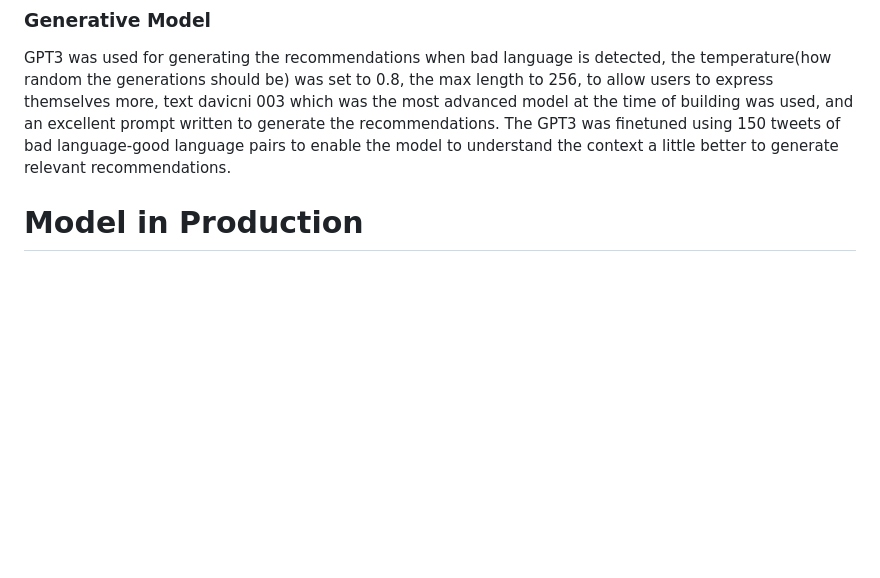
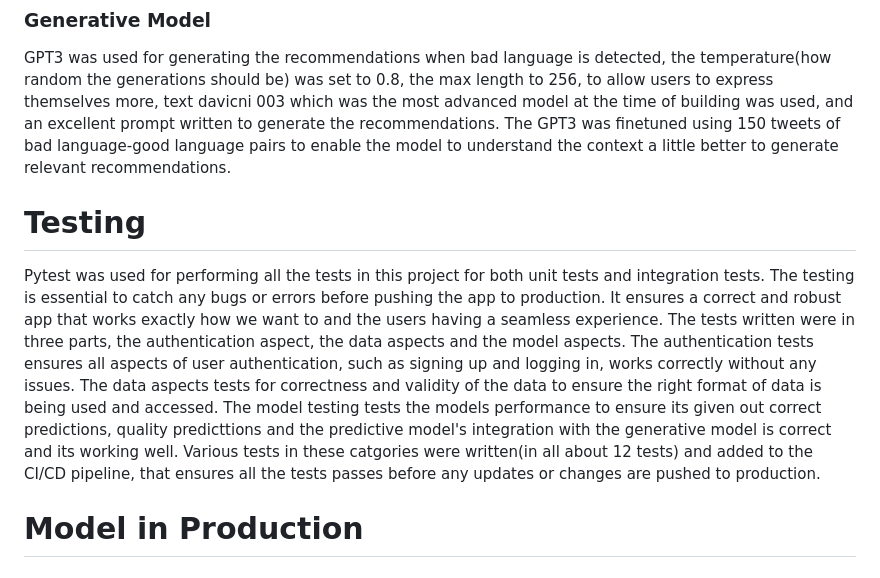
Before and after one commit to JUSTICEESSIELP/KidFriendlySocial, a Markdown page: readme.MD, the part around the change. Drawn GitHub-style; blank space fills up the shorter version.

```diff
--- a/readme.MD
+++ b/readme.MD
@@ -72,6 +72,8 @@ As can be seen, a lot of bad language tweets were correctly predicted with only
 ### Generative Model
 GPT3 was used for generating the recommendations when bad language is detected, the temperature(how random the generations should be) was set to 0.8, the max length to 256, to allow users to express themselves more, text davicni 003 which was the most advanced model at the time of building was used, and an excellent prompt written to generate the recommendations. The GPT3 was finetuned using 150 tweets of bad language-good language pairs to enable the model to understand the context a little better to generate relevant recommendations.
 
+# Testing
+Pytest was used for performing all the tests in this project for both unit tests and integration tests. The testing is essential to catch any bugs or errors before pushing the app to production. It ensures a correct and robust app that works exactly how we want to and the users having a seamless experience. The tests written were in three parts, the authentication aspect, the data aspects and the model aspects. The authentication tests ensures all aspects of user authentication, such as signing up and logging in, works correctly without any issues. The data aspects tests for correctness and validity of the data to ensure the right format of data is being used and accessed. The model testing tests the models performance to ensure its given out correct predictions, quality predicttions and the predictive model's integration with the generative model is correct and its working well. Various tests in these catgories were written(in all about 12 tests) and added to the CI/CD pipeline, that ensures all the tests passes before any updates or changes are pushed to production.
 
 # Model in Production
 ### Deployment
```
